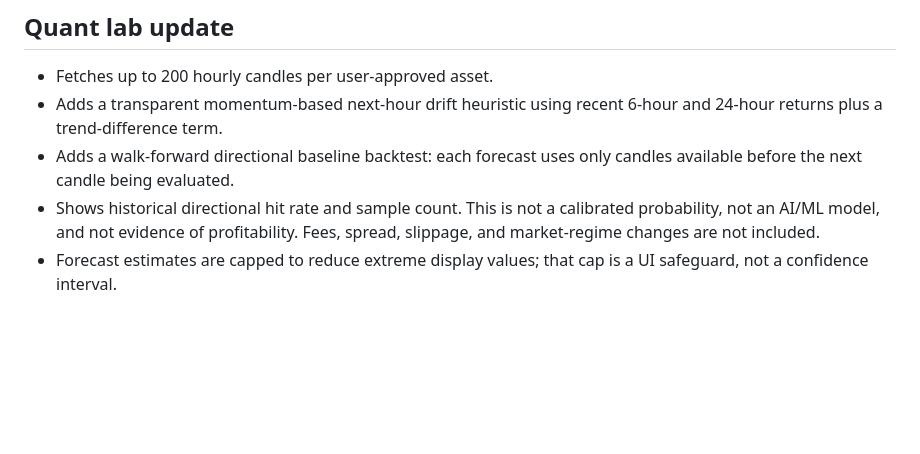
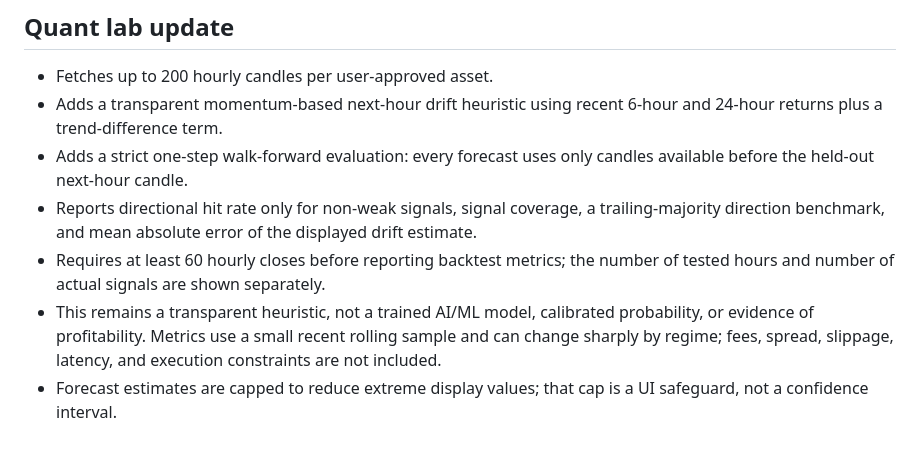
Before and after one commit to mukz3467/Bali-ai-studio-, a Markdown page: halal-finance-manager/README.md, the part around the change. Rendered like a GitHub page; blank space fills up the shorter version.

Commit message:
Document walk-forward validation limits

```diff
--- a/halal-finance-manager/README.md
+++ b/halal-finance-manager/README.md
@@ -42,6 +42,8 @@ Crypto markets are volatile. Historical behaviour does not guarantee future resu
 ## Quant lab update
 - Fetches up to 200 hourly candles per user-approved asset.
 - Adds a transparent momentum-based next-hour drift heuristic using recent 6-hour and 24-hour returns plus a trend-difference term.
-- Adds a walk-forward directional baseline backtest: each forecast uses only candles available before the next candle being evaluated.
-- Shows historical directional hit rate and sample count. This is not a calibrated probability, not an AI/ML model, and not evidence of profitability. Fees, spread, slippage, and market-regime changes are not included.
+- Adds a strict one-step walk-forward evaluation: every forecast uses only candles available before the held-out next-hour candle.
+- Reports directional hit rate only for non-weak signals, signal coverage, a trailing-majority direction benchmark, and mean absolute error of the displayed drift estimate.
+- Requires at least 60 hourly closes before reporting backtest metrics; the number of tested hours and number of actual signals are shown separately.
+- This remains a transparent heuristic, not a trained AI/ML model, calibrated probability, or evidence of profitability. Metrics use a small recent rolling sample and can change sharply by regime; fees, spread, slippage, latency, and execution constraints are not included.
 - Forecast estimates are capped to reduce extreme display values; that cap is a UI safeguard, not a confidence interval.
```
